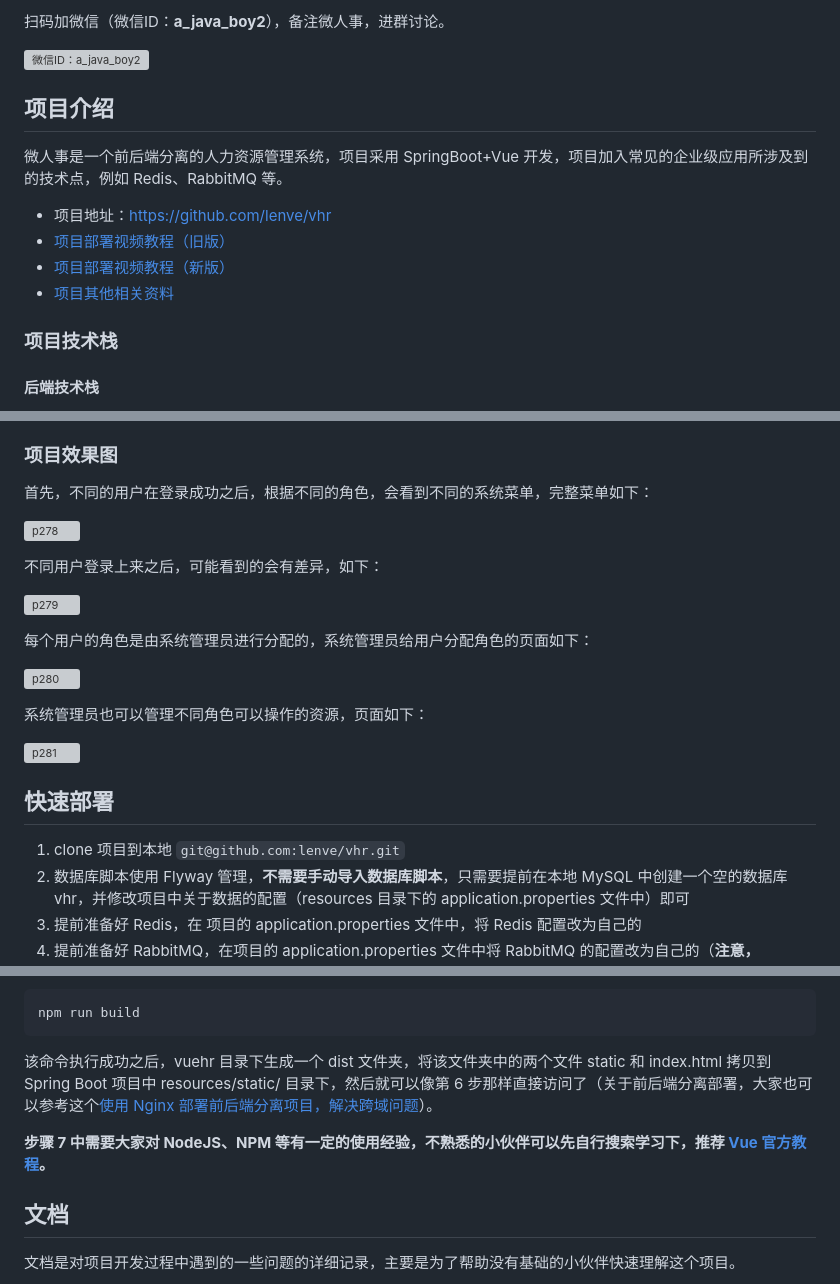
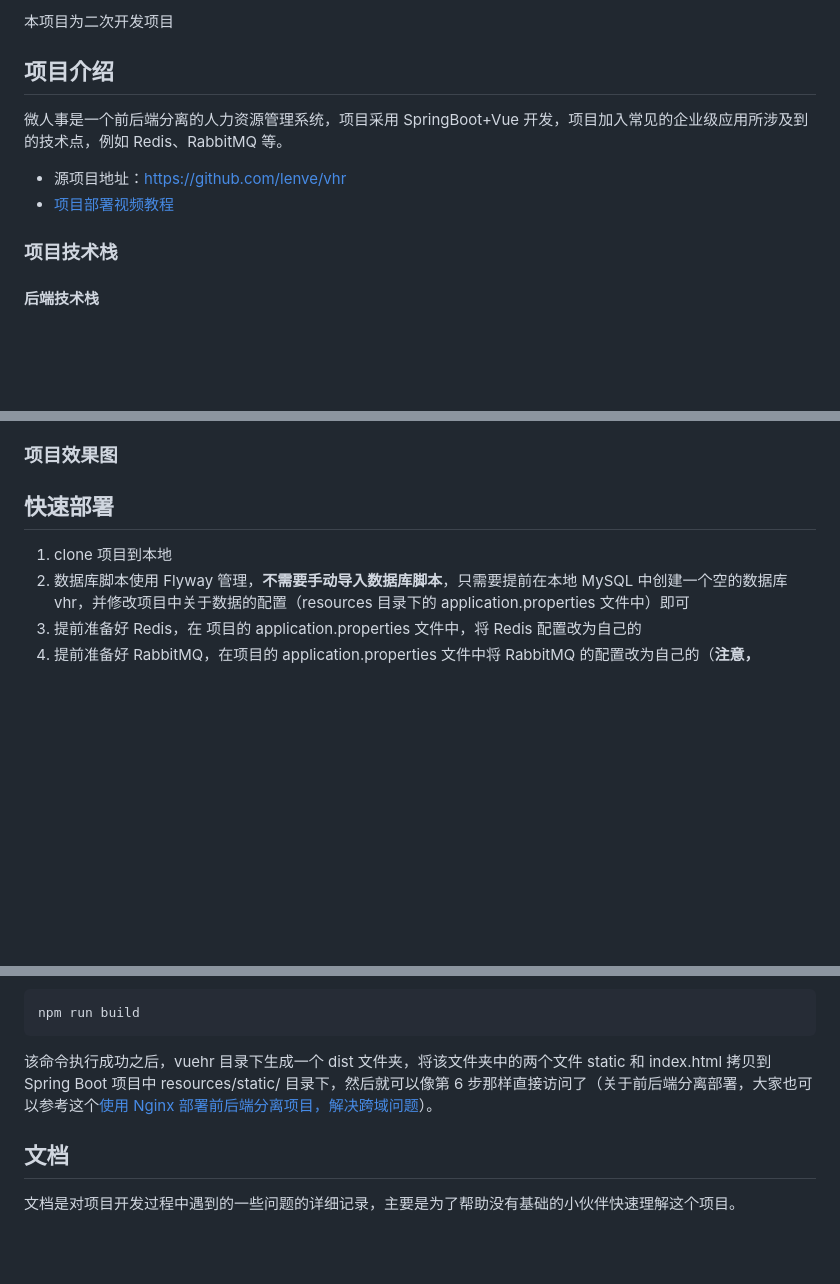
Before and after one commit to XiangrauL/vhr-master, a Markdown page: README.md, 3 parts joined by grey strips. Rendered like a GitHub page; blank space fills up the shorter version; grey boxes are pictures that could not be loaded.

```diff
--- a/README.md
+++ b/README.md
@@ -1,16 +1,11 @@
-扫码加微信（微信ID：**a_java_boy2**），备注微人事，进群讨论。
-
-![微信ID：a_java_boy2](https://user-images.githubusercontent.com/6023444/75459026-ba70d500-59b9-11ea-8cbd-3d5889f356c4.png)
-
+本项目为二次开发项目
 ## 项目介绍
 
 微人事是一个前后端分离的人力资源管理系统，项目采用 SpringBoot+Vue 开发，项目加入常见的企业级应用所涉及到的技术点，例如 Redis、RabbitMQ 等。
 
 
-- 项目地址：[https://github.com/lenve/vhr](https://github.com/lenve/vhr)
-- [项目部署视频教程（旧版）](https://mp.weixin.qq.com/s/qN01Le434FWom0c3jqiQmA)
-- [项目部署视频教程（新版）](https://mp.weixin.qq.com/s/dcJv6BIVFPnokI8nBf4IrQ)
-- [项目其他相关资料](./README_zh.md)
+- 源项目地址：[https://github.com/lenve/vhr](https://github.com/lenve/vhr)
+- [项目部署视频教程](https://mp.weixin.qq.com/s/qN01Le434FWom0c3jqiQmA)
 
 ### 项目技术栈
 
@@ -39,25 +34,9 @@
 
 ### 项目效果图
 
-首先，不同的用户在登录成功之后，根据不同的角色，会看到不同的系统菜单，完整菜单如下：
-
-![p278](https://raw.githubusercontent.com/wiki/lenve/vhr/doc/p278.png)
-
-不同用户登录上来之后，可能看到的会有差异，如下：
-
-![p279](https://raw.githubusercontent.com/wiki/lenve/vhr/doc/p279.png)
-
-每个用户的角色是由系统管理员进行分配的，系统管理员给用户分配角色的页面如下：
-
-![p280](https://raw.githubusercontent.com/wiki/lenve/vhr/doc/p280.png)
-
-系统管理员也可以管理不同角色可以操作的资源，页面如下：
-
-![p281](https://raw.githubusercontent.com/wiki/lenve/vhr/doc/p281.png)
-
 ## 快速部署
 
-1. clone 项目到本地 `git@github.com:lenve/vhr.git`
+1. clone 项目到本地
 2. 数据库脚本使用 Flyway 管理，**不需要手动导入数据库脚本**，只需要提前在本地 MySQL 中创建一个空的数据库 vhr，并修改项目中关于数据的配置（resources 目录下的 application.properties 文件中）即可
 3. 提前准备好 Redis，在 项目的 application.properties 文件中，将 Redis 配置改为自己的
 4. 提前准备好 RabbitMQ，在项目的 application.properties 文件中将 RabbitMQ 的配置改为自己的（**注意，RabbitMQ 需要分别修改 mailserver 和 vhrserver 的配置文件**）
@@ -87,8 +66,6 @@ npm run build
 该命令执行成功之后，vuehr 目录下生成一个 dist 文件夹，将该文件夹中的两个文件 static 和 index.html 拷贝到 Spring Boot 项目中 resources/static/ 目录下，然后就可以像第 6 步那样直接访问了（关于前后端分离部署，大家也可以参考这个[使用 Nginx 部署前后端分离项目，解决跨域问题](https://mp.weixin.qq.com/s/C7PIck3SIPPTcA3NX3ELoQ)）。
 
 
-**步骤 7 中需要大家对 NodeJS、NPM 等有一定的使用经验，不熟悉的小伙伴可以先自行搜索学习下，推荐 [Vue 官方教程](https://cn.vuejs.org/v2/guide/)。**
-
 ## 文档
 
 文档是对项目开发过程中遇到的一些问题的详细记录，主要是为了帮助没有基础的小伙伴快速理解这个项目。
```
Also changed, not shown: other parts of README.md (+3 -132 lines).
